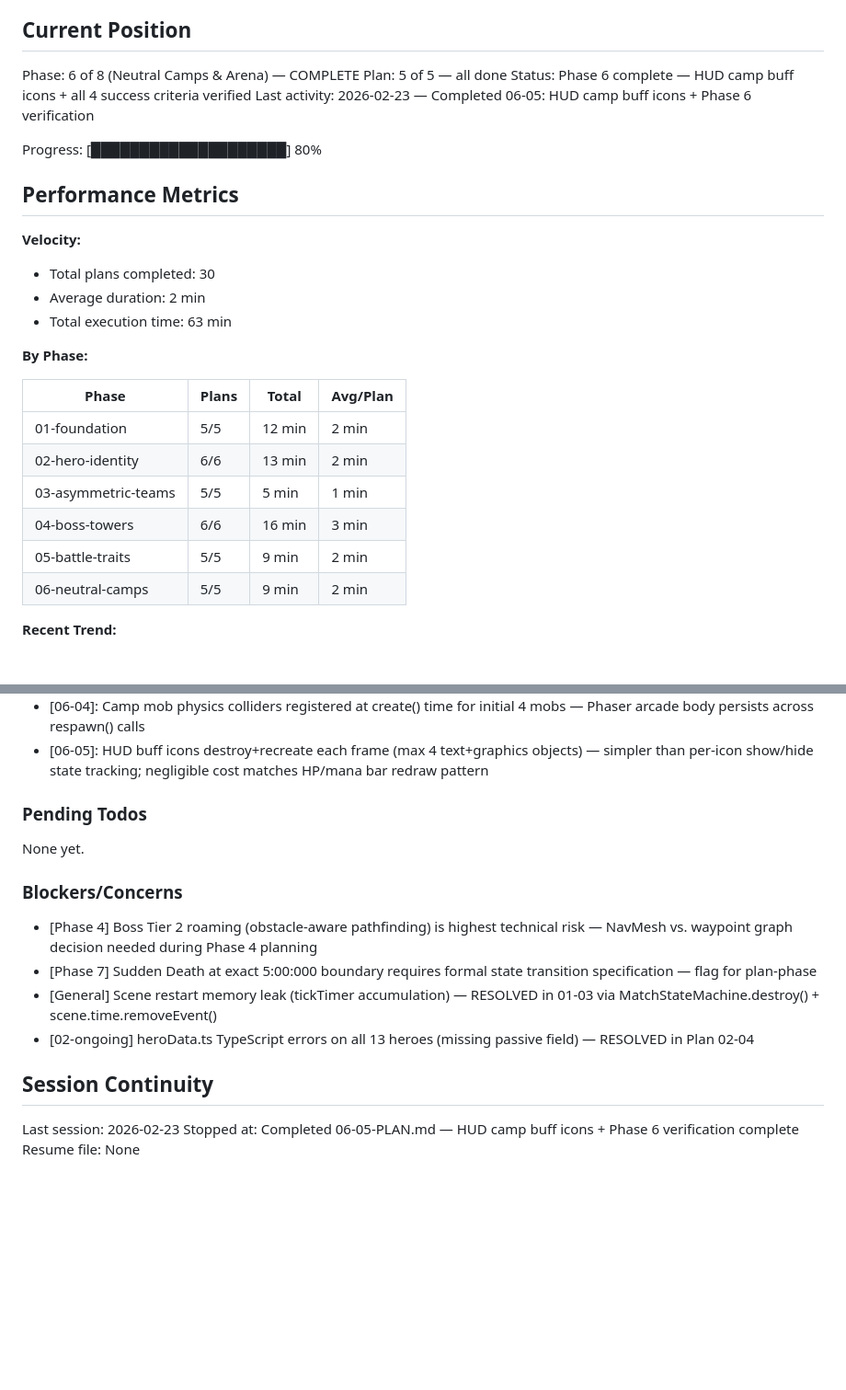
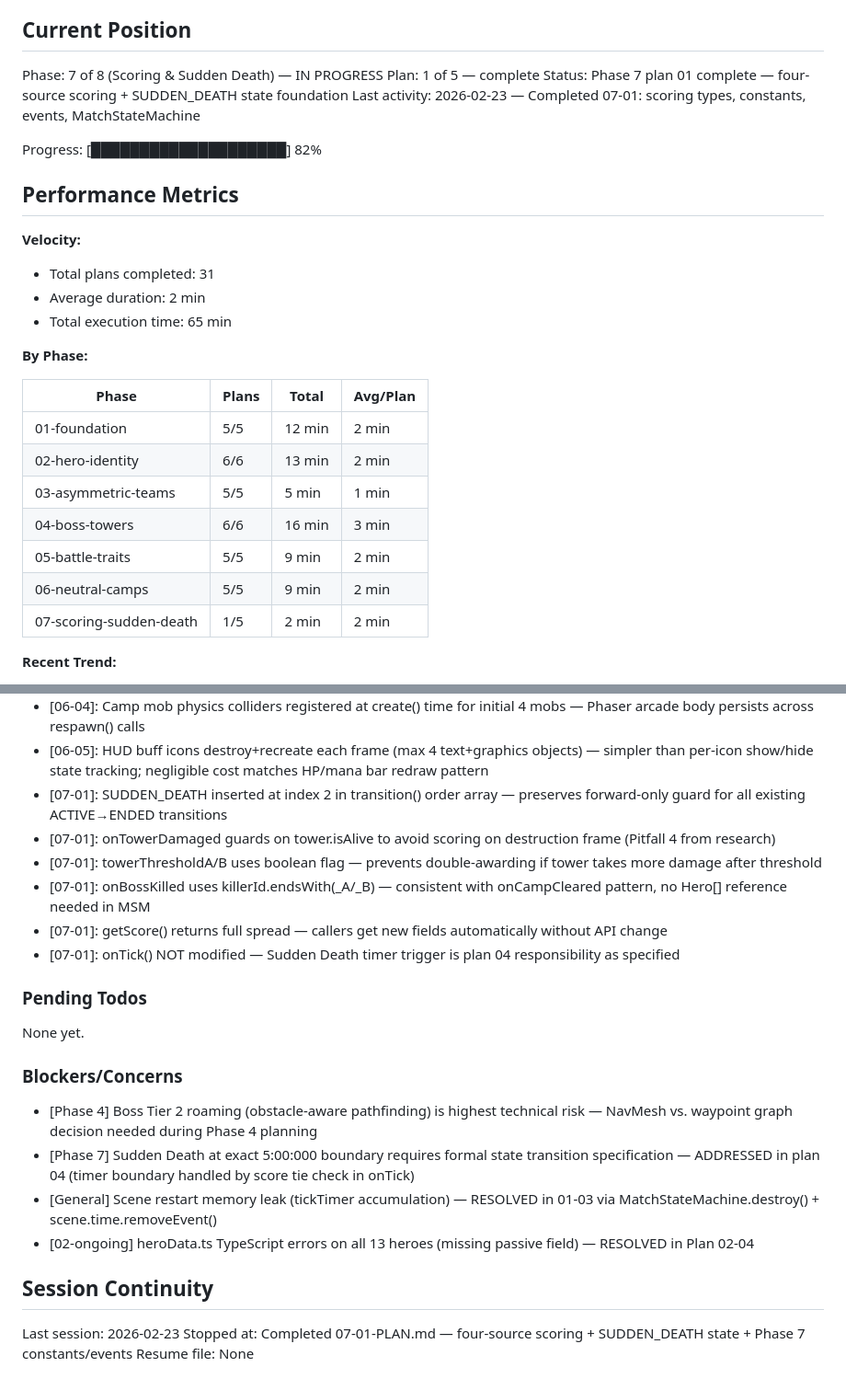
Before and after one commit to Brenopires/dota22, a Markdown page: .planning/STATE.md, 2 parts joined by grey strips. Shown at 92% size. Rendered like a GitHub page; blank space fills up the shorter version.

Commit message:
docs(07-01): complete foundation plan — scoring types, constants, events, MatchStateMachine
- 07-01-SUMMARY.md created with full execution record
- STATE.md updated: Phase 7 plan 1/5 complete, 31 total plans, 6 new decisions logged

```diff
--- a/.planning/STATE.md
+++ b/.planning/STATE.md
@@ -9,19 +9,19 @@ See: .planning/PROJECT.md (updated 2026-02-22)
 
 ## Current Position
 
-Phase: 6 of 8 (Neutral Camps & Arena) — COMPLETE
-Plan: 5 of 5 — all done
-Status: Phase 6 complete — HUD camp buff icons + all 4 success criteria verified
-Last activity: 2026-02-23 — Completed 06-05: HUD camp buff icons + Phase 6 verification
+Phase: 7 of 8 (Scoring & Sudden Death) — IN PROGRESS
+Plan: 1 of 5 — complete
+Status: Phase 7 plan 01 complete — four-source scoring + SUDDEN_DEATH state foundation
+Last activity: 2026-02-23 — Completed 07-01: scoring types, constants, events, MatchStateMachine
 
-Progress: [████████████████████] 80%
+Progress: [████████████████████] 82%
 
 ## Performance Metrics
 
 **Velocity:**
-- Total plans completed: 30
+- Total plans completed: 31
 - Average duration: 2 min
-- Total execution time: 63 min
+- Total execution time: 65 min
 
 **By Phase:**
 
@@ -33,6 +33,7 @@ Progress: [████████████████████] 80%
 | 04-boss-towers | 6/6 | 16 min | 3 min |
 | 05-battle-traits | 5/5 | 9 min | 2 min |
 | 06-neutral-camps | 5/5 | 9 min | 2 min |
+| 07-scoring-sudden-death | 1/5 | 2 min | 2 min |
 
 **Recent Trend:**
 - Last 5 plans: 2 min, 2 min, 2 min, 2 min, 2 min
@@ -137,6 +138,12 @@ Recent decisions affecting current work:
 - [06-04]: bossMinute++ moved outside boss alive check — camp mobs scale by match elapsed minutes, not boss lifetime
 - [06-04]: Camp mob physics colliders registered at create() time for initial 4 mobs — Phaser arcade body persists across respawn() calls
 - [06-05]: HUD buff icons destroy+recreate each frame (max 4 text+graphics objects) — simpler than per-icon show/hide state tracking; negligible cost matches HP/mana bar redraw pattern
+- [07-01]: SUDDEN_DEATH inserted at index 2 in transition() order array — preserves forward-only guard for all existing ACTIVE→ENDED transitions
+- [07-01]: onTowerDamaged guards on tower.isAlive to avoid scoring on destruction frame (Pitfall 4 from research)
+- [07-01]: towerThresholdA/B uses boolean flag — prevents double-awarding if tower takes more damage after threshold
+- [07-01]: onBossKilled uses killerId.endsWith(_A/_B) — consistent with onCampCleared pattern, no Hero[] reference needed in MSM
+- [07-01]: getScore() returns full spread — callers get new fields automatically without API change
+- [07-01]: onTick() NOT modified — Sudden Death timer trigger is plan 04 responsibility as specified
 
 ### Pending Todos
 
@@ -145,12 +152,12 @@ None yet.
 ### Blockers/Concerns
 
 - [Phase 4] Boss Tier 2 roaming (obstacle-aware pathfinding) is highest technical risk — NavMesh vs. waypoint graph decision needed during Phase 4 planning
-- [Phase 7] Sudden Death at exact 5:00:000 boundary requires formal state transition specification — flag for plan-phase
+- [Phase 7] Sudden Death at exact 5:00:000 boundary requires formal state transition specification — ADDRESSED in plan 04 (timer boundary handled by score tie check in onTick)
 - [General] Scene restart memory leak (tickTimer accumulation) — RESOLVED in 01-03 via MatchStateMachine.destroy() + scene.time.removeEvent()
 - [02-ongoing] heroData.ts TypeScript errors on all 13 heroes (missing passive field) — RESOLVED in Plan 02-04
 
 ## Session Continuity
 
 Last session: 2026-02-23
-Stopped at: Completed 06-05-PLAN.md — HUD camp buff icons + Phase 6 verification complete
+Stopped at: Completed 07-01-PLAN.md — four-source scoring + SUDDEN_DEATH state + Phase 7 constants/events
 Resume file: None
```
Also changed, not shown: 1 other file.
